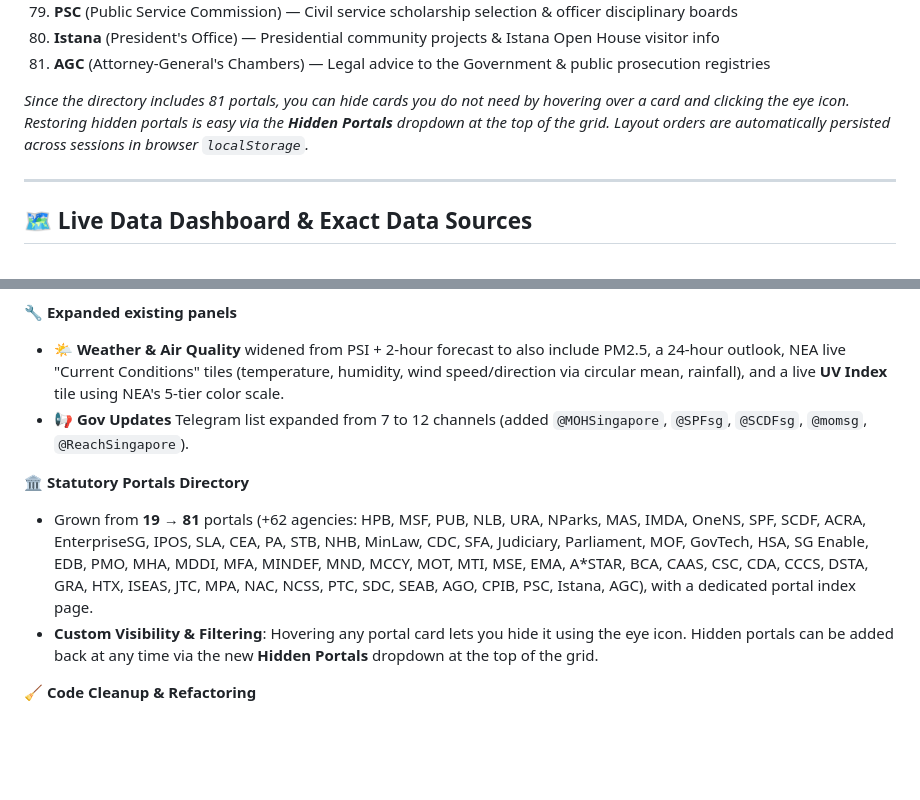
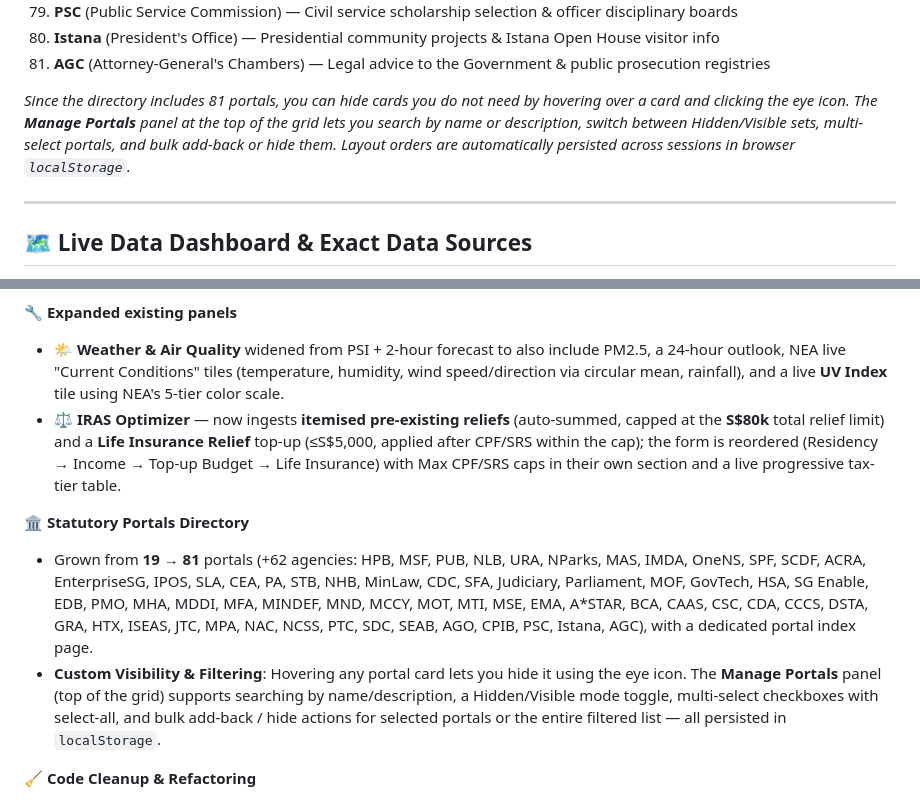
Before and after one commit to leshweyeewin/merlion-os, a Markdown page: README.md, 2 parts joined by grey strips. Drawn GitHub-style; blank space fills up the shorter version.

Commit message:
docs: document Manage Portals panel + IRAS optimizer relief enhancements
Update README to reflect the renamed Manage Portals panel (search,
Hidden/Visible toggle, multi-select bulk add-back/hide) and the
optimizer's itemised pre-existing reliefs, S$80k cap, and Life
Insurance Relief top-up.

```diff
--- a/README.md
+++ b/README.md
@@ -101,7 +101,7 @@ MerlionOS features a drag-and-drop reorderable grid representing all **81 statut
 80. **Istana** (President's Office) — Presidential community projects & Istana Open House visitor info
 81. **AGC** (Attorney-General's Chambers) — Legal advice to the Government & public prosecution registries
 
-*Since the directory includes 81 portals, you can hide cards you do not need by hovering over a card and clicking the eye icon. Restoring hidden portals is easy via the **Hidden Portals** dropdown at the top of the grid. Layout orders are automatically persisted across sessions in browser `localStorage`.*
+*Since the directory includes 81 portals, you can hide cards you do not need by hovering over a card and clicking the eye icon. The **Manage Portals** panel at the top of the grid lets you search by name or description, switch between Hidden/Visible sets, multi-select portals, and bulk add-back or hide them. Layout orders are automatically persisted across sessions in browser `localStorage`.*
 
 ---
 
@@ -235,11 +235,11 @@ Current release cycle building on the baseline. What's new or changed:
 
 **🔧 Expanded existing panels**
 * 🌤️ **Weather & Air Quality** widened from PSI + 2-hour forecast to also include PM2.5, a 24-hour outlook, NEA live "Current Conditions" tiles (temperature, humidity, wind speed/direction via circular mean, rainfall), and a live **UV Index** tile using NEA's 5-tier color scale.
-* 📢 **Gov Updates** Telegram list expanded from 7 to 12 channels (added `@MOHSingapore`, `@SPFsg`, `@SCDFsg`, `@momsg`, `@ReachSingapore`).
+* ⚖️ **IRAS Optimizer** — now ingests **itemised pre-existing reliefs** (auto-summed, capped at the **S$80k** total relief limit) and a **Life Insurance Relief** top-up (≤S$5,000, applied after CPF/SRS within the cap); the form is reordered (Residency → Income → Top-up Budget → Life Insurance) with Max CPF/SRS caps in their own section and a live progressive tax-tier table.
 
 **🏛️ Statutory Portals Directory**
 * Grown from **19 → 81** portals (+62 agencies: HPB, MSF, PUB, NLB, URA, NParks, MAS, IMDA, OneNS, SPF, SCDF, ACRA, EnterpriseSG, IPOS, SLA, CEA, PA, STB, NHB, MinLaw, CDC, SFA, Judiciary, Parliament, MOF, GovTech, HSA, SG Enable, EDB, PMO, MHA, MDDI, MFA, MINDEF, MND, MCCY, MOT, MTI, MSE, EMA, A*STAR, BCA, CAAS, CSC, CDA, CCCS, DSTA, GRA, HTX, ISEAS, JTC, MPA, NAC, NCSS, PTC, SDC, SEAB, AGO, CPIB, PSC, Istana, AGC), with a dedicated portal index page.
-* **Custom Visibility & Filtering**: Hovering any portal card lets you hide it using the eye icon. Hidden portals can be added back at any time via the new **Hidden Portals** dropdown at the top of the grid.
+* **Custom Visibility & Filtering**: Hovering any portal card lets you hide it using the eye icon. The **Manage Portals** panel (top of the grid) supports searching by name/description, a Hidden/Visible mode toggle, multi-select checkboxes with select-all, and bulk add-back / hide actions for selected portals or the entire filtered list — all persisted in `localStorage`.
 
 **🧹 Code Cleanup & Refactoring**
 * **Monolith Refactoring**: Split the monolithic `tools.py` into a modular package under `tools/` (core, civic, search, environment, jobs, housing, transport, wages) with clean, backwards-compatible exports.
```
